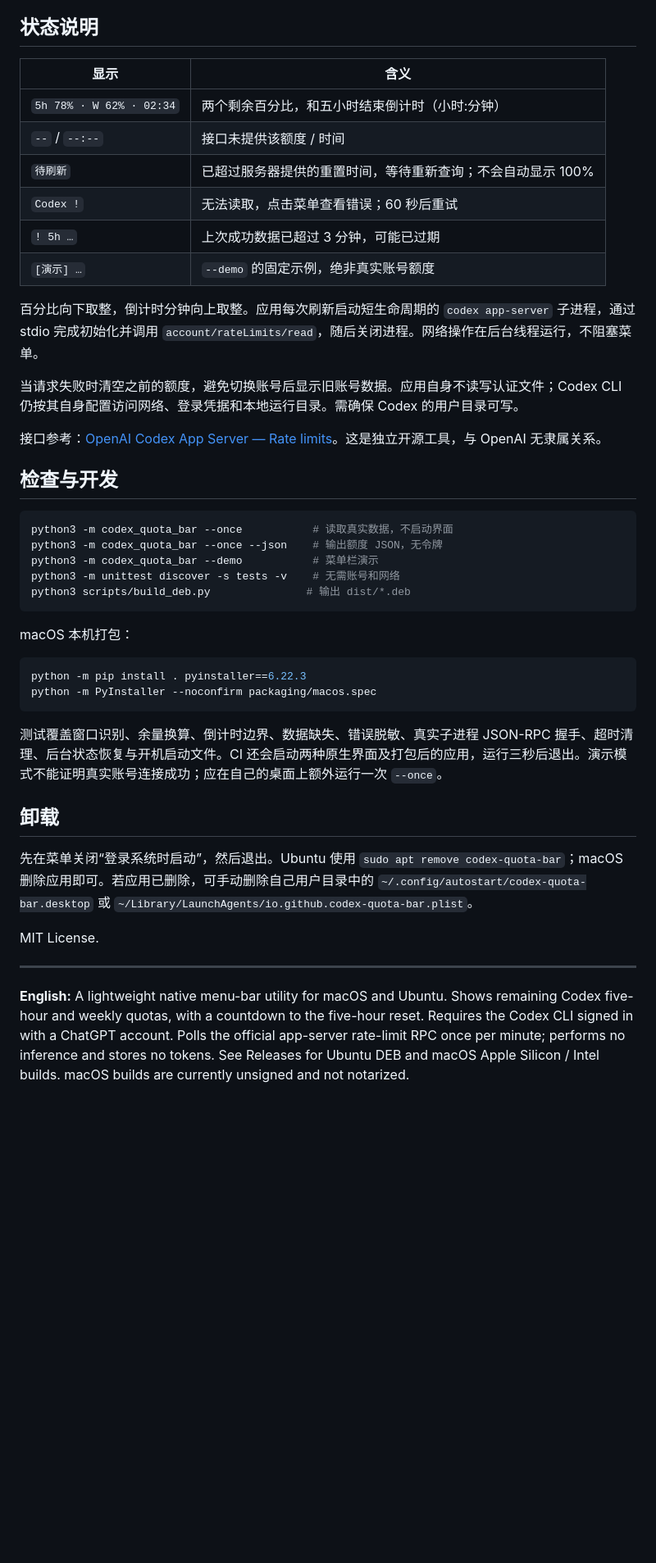
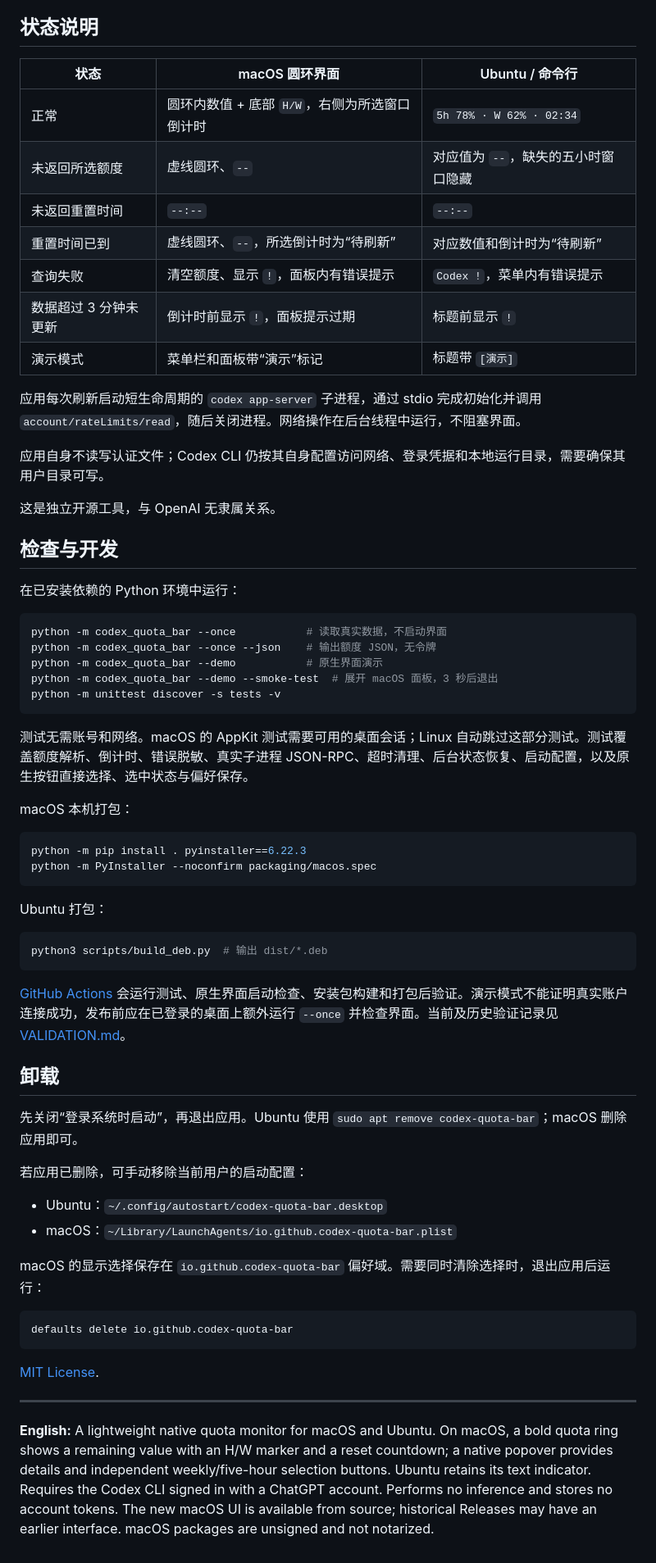
Before and after one commit to ZhaoOyu/codex-quota-bar, a Markdown page: README.md, the part around one of its changes. Shown at 82% size. GitHub-like rendering; blank space fills up the shorter version.

````diff
--- a/README.md
+++ b/README.md
@@ -87,30 +120,35 @@ CODEX_QUOTA_CODEX_BIN=/absolute/path/to/codex python3 -m codex_quota_bar
 
 ## 状态说明
 
-| 显示 | 含义 |
-| --- | --- |
-| `5h 78% · W 62% · 02:34` | 两个剩余百分比，和五小时结束倒计时（小时:分钟） |
-| `--` / `--:--` | 接口未提供该额度 / 时间 |
-| `待刷新` | 已超过服务器提供的重置时间，等待重新查询；不会自动显示 100% |
-| `Codex !` | 无法读取，点击菜单查看错误；60 秒后重试 |
-| `! 5h …` | 上次成功数据已超过 3 分钟，可能已过期 |
-| `[演示] …` | `--demo` 的固定示例，绝非真实账号额度 |
+| 状态 | macOS 圆环界面 | Ubuntu / 命令行 |
+| --- | --- | --- |
+| 正常 | 圆环内数值 + 底部 `H/W`，右侧为所选窗口倒计时 | `5h 78% · W 62% · 02:34` |
+| 未返回所选额度 | 虚线圆环、`--` | 对应值为 `--`，缺失的五小时窗口隐藏 |
+| 未返回重置时间 | `--:--` | `--:--` |
+| 重置时间已到 | 虚线圆环、`--`，所选倒计时为“待刷新” | 对应数值和倒计时为“待刷新” |
+| 查询失败 | 清空额度、显示 `!`，面板内有错误提示 | `Codex !`，菜单内有错误提示 |
+| 数据超过 3 分钟未更新 | 倒计时前显示 `!`，面板提示过期 | 标题前显示 `!` |
+| 演示模式 | 菜单栏和面板带“演示”标记 | 标题带 `[演示]` |
 
-百分比向下取整，倒计时分钟向上取整。应用每次刷新启动短生命周期的 `codex app-server` 子进程，通过 stdio 完成初始化并调用 `account/rateLimits/read`，随后关闭进程。网络操作在后台线程运行，不阻塞菜单。
+应用每次刷新启动短生命周期的 `codex app-server` 子进程，通过 stdio 完成初始化并调用 `account/rateLimits/read`，随后关闭进程。网络操作在后台线程中运行，不阻塞界面。
 
-当请求失败时清空之前的额度，避免切换账号后显示旧账号数据。应用自身不读写认证文件；Codex CLI 仍按其自身配置访问网络、登录凭据和本地运行目录。需确保 Codex 的用户目录可写。
+应用自身不读写认证文件；Codex CLI 仍按其自身配置访问网络、登录凭据和本地运行目录，需要确保其用户目录可写。
 
-接口参考：[OpenAI Codex App Server — Rate limits](https://learn.chatgpt.com/docs/app-server)。这是独立开源工具，与 OpenAI 无隶属关系。
+这是独立开源工具，与 OpenAI 无隶属关系。
 
 ## 检查与开发
 
+在已安装依赖的 Python 环境中运行：
+
 ```bash
-python3 -m codex_quota_bar --once           # 读取真实数据，不启动界面
-python3 -m codex_quota_bar --once --json    # 输出额度 JSON，无令牌
-python3 -m codex_quota_bar --demo           # 菜单栏演示
-python3 -m unittest discover -s tests -v    # 无需账号和网络
-python3 scripts/build_deb.py               # 输出 dist/*.deb
+python -m codex_quota_bar --once           # 读取真实数据，不启动界面
+python -m codex_quota_bar --once --json    # 输出额度 JSON，无令牌
+python -m codex_quota_bar --demo           # 原生界面演示
+python -m codex_quota_bar --demo --smoke-test  # 展开 macOS 面板，3 秒后退出
+python -m unittest discover -s tests -v
 ```
+
+测试无需账号和网络。macOS 的 AppKit 测试需要可用的桌面会话；Linux 自动跳过这部分测试。测试覆盖额度解析、倒计时、错误脱敏、真实子进程 JSON-RPC、超时清理、后台状态恢复、启动配置，以及原生按钮直接选择、选中状态与偏好保存。
 
 macOS 本机打包：
 
@@ -119,14 +157,31 @@ python -m pip install . pyinstaller==6.22.3
 python -m PyInstaller --noconfirm packaging/macos.spec
 ```
 
-测试覆盖窗口识别、余量换算、倒计时边界、数据缺失、错误脱敏、真实子进程 JSON-RPC 握手、超时清理、后台状态恢复与开机启动文件。CI 还会启动两种原生界面及打包后的应用，运行三秒后退出。演示模式不能证明真实账号连接成功；应在自己的桌面上额外运行一次 `--once`。
+Ubuntu 打包：
+
+```bash
+python3 scripts/build_deb.py  # 输出 dist/*.deb
+```
+
+[GitHub Actions](https://github.com/ZhaoOyu/codex-quota-bar/actions) 会运行测试、原生界面启动检查、安装包构建和打包后验证。演示模式不能证明真实账户连接成功，发布前应在已登录的桌面上额外运行 `--once` 并检查界面。当前及历史验证记录见 [VALIDATION.md](VALIDATION.md)。
 
 ## 卸载
 
-先在菜单关闭“登录系统时启动”，然后退出。Ubuntu 使用 `sudo apt remove codex-quota-bar`；macOS 删除应用即可。若应用已删除，可手动删除自己用户目录中的 `~/.config/autostart/codex-quota-bar.desktop` 或 `~/Library/LaunchAgents/io.github.codex-quota-bar.plist`。
+先关闭“登录系统时启动”，再退出应用。Ubuntu 使用 `sudo apt remove codex-quota-bar`；macOS 删除应用即可。
 
-MIT License.
+若应用已删除，可手动移除当前用户的启动配置：
+
+- Ubuntu：`~/.config/autostart/codex-quota-bar.desktop`
+- macOS：`~/Library/LaunchAgents/io.github.codex-quota-bar.plist`
+
+macOS 的显示选择保存在 `io.github.codex-quota-bar` 偏好域。需要同时清除选择时，退出应用后运行：
+
+```bash
+defaults delete io.github.codex-quota-bar
+```
+
+[MIT License](LICENSE).
 
 ---
 
-**English:** A lightweight native menu-bar utility for macOS and Ubuntu. Shows remaining Codex five-hour and weekly quotas, with a countdown to the five-hour reset. Requires the Codex CLI signed in with a ChatGPT account. Polls the official app-server rate-limit RPC once per minute; performs no inference and stores no tokens. See Releases for Ubuntu DEB and macOS Apple Silicon / Intel builds. macOS builds are currently unsigned and not notarized.
+**English:** A lightweight native quota monitor for macOS and Ubuntu. On macOS, a bold quota ring shows a remaining value with an H/W marker and a reset countdown; a native popover provides details and independent weekly/five-hour selection buttons. Ubuntu retains its text indicator. Requires the Codex CLI signed in with a ChatGPT account. Performs no inference and stores no account tokens. The new macOS UI is available from source; historical Releases may have an earlier interface. macOS packages are unsigned and not notarized.
````
Also changed, not shown: other parts of README.md (+89 -56 lines), VALIDATION.md (+25 -11 lines), docs/images/macos-menubar.png (added), docs/images/macos-panel.png (added), 4 other files.
